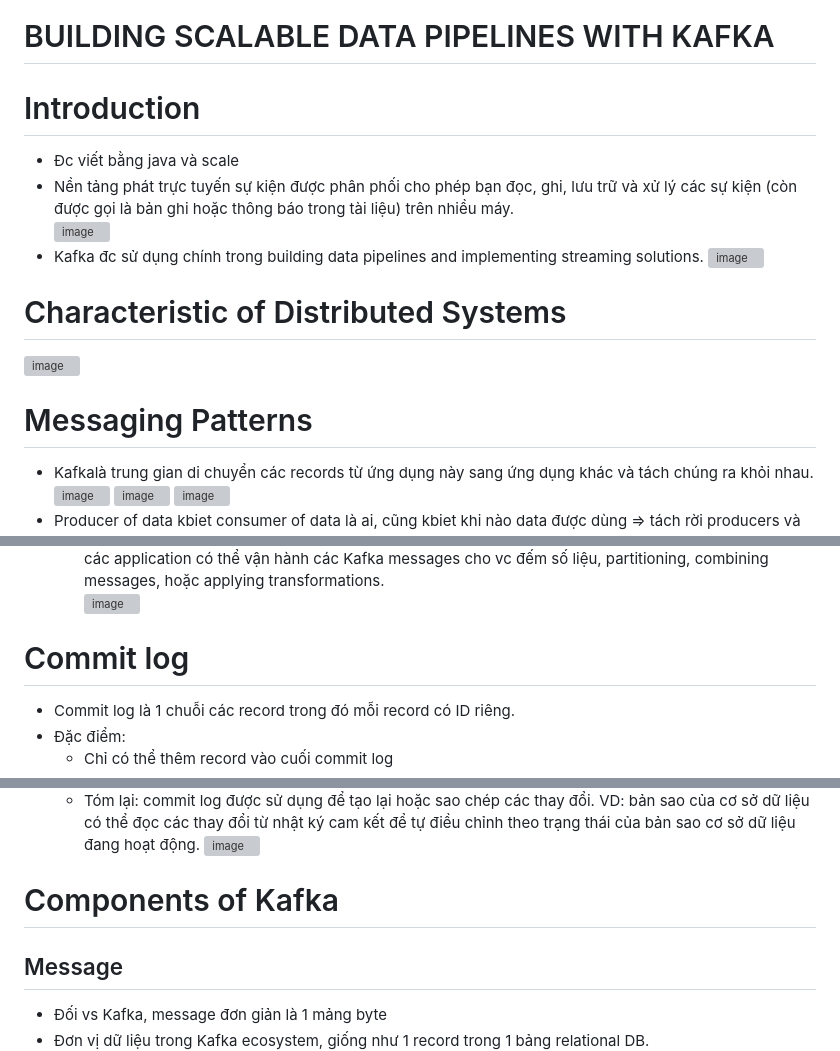
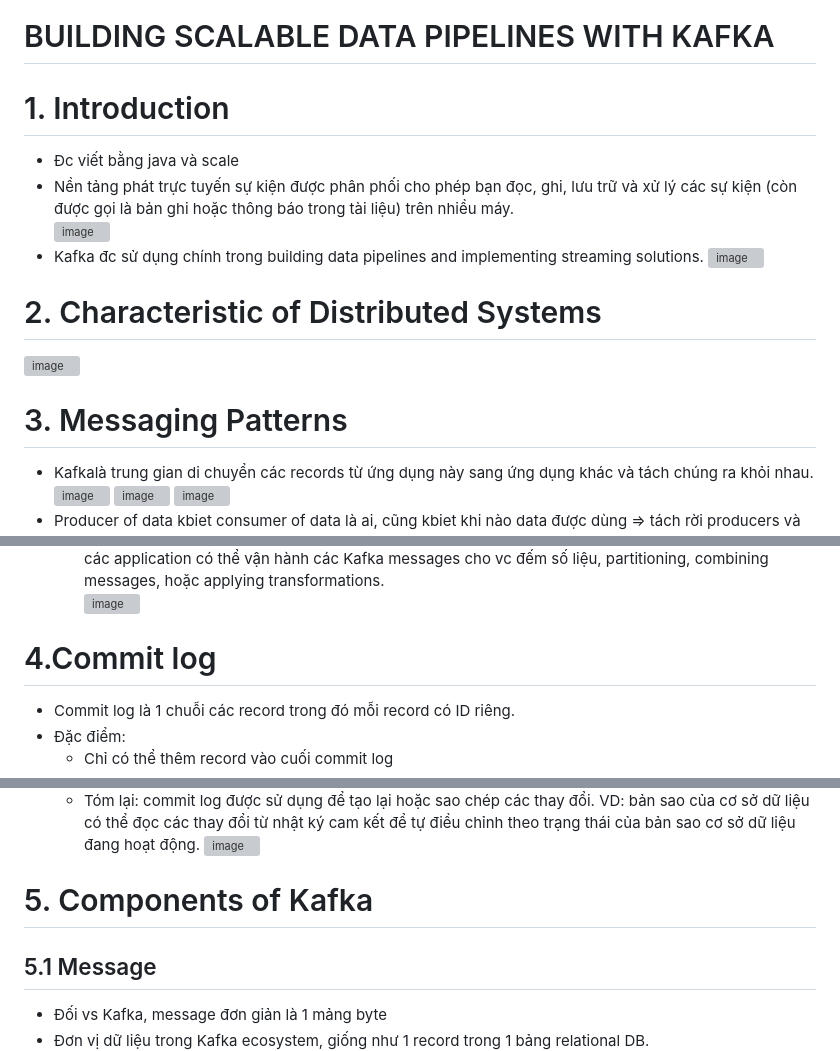
Before and after one commit to namdeptrai1102/DE_internship, a Markdown page: HHN/Report8.md, 3 parts joined by grey strips. Rendered like a GitHub page; grey boxes are pictures that could not be loaded.

```diff
--- a/HHN/Report8.md
+++ b/HHN/Report8.md
@@ -1,13 +1,13 @@
 # BUILDING SCALABLE DATA PIPELINES WITH KAFKA
-# Introduction
+# 1. Introduction
 - Đc viết bằng java và scale
 - Nền tảng phát trực tuyến sự kiện được phân phối cho phép bạn đọc, ghi, lưu trữ và xử lý các sự kiện (còn được gọi là bản ghi hoặc thông báo trong tài liệu) trên nhiều máy.
 ![image](https://github.com/namdeptrai1102/DE_internship/assets/109681639/4652bf80-2032-4bf1-b874-858a6822d7b7)
 - Kafka đc sử dụng chính trong building data pipelines and implementing streaming solutions.
 ![image](https://github.com/namdeptrai1102/DE_internship/assets/109681639/7aba2bb7-b42a-4169-8ce1-7b391c058aff)
-# Characteristic of Distributed Systems
+# 2. Characteristic of Distributed Systems
 ![image](https://github.com/namdeptrai1102/DE_internship/assets/109681639/33097ffd-401e-46d6-bf6f-5bdd0b57b8fc)
-# Messaging Patterns
+# 3. Messaging Patterns
 - Kafkalà trung gian di chuyển các records từ ứng dụng này sang ứng dụng khác và tách chúng ra khỏi nhau.
 ![image](https://github.com/namdeptrai1102/DE_internship/assets/109681639/e4726783-1ef9-4f56-9107-b913b7ad9dcb)
 ![image](https://github.com/namdeptrai1102/DE_internship/assets/109681639/3aacb7ce-7842-4e5a-a942-ce600aa54076)
@@ -22,7 +22,7 @@
   - Kafka dựa trên commit log (nhật ký ghi nhận) để lưu trữ và theo dõi các sự kiện. Khi dữ liệu trong cơ sở dữ liệu thay đổi (ví dụ: một bản ghi được thêm, sửa đổi hoặc xóa), thông tin về thay đổi đó được ghi vào commit log của Kafka. Từ commit log này, có thể trích xuất thông tin về các thay đổi dữ liệu và sử dụng nó để sao chép các cập nhật cơ sở dữ liệu đó lên hệ thống từ xa => data trên hệ thống từ xa luôn cập nhật và đồng bộ với cơ sở dữ liệu gốc.
   - Stream processing: Kafka có thể đc dùng bởi các streaming frameworks (VD: MapReduce), cho phép các application có thể vận hành các Kafka messages cho vc đếm số liệu, partitioning, combining messages, hoặc applying transformations.
 ![image](https://github.com/namdeptrai1102/DE_internship/assets/109681639/d87b5b79-24ac-4800-8c69-5c340f4f0bef)
-# Commit log
+# 4.Commit log
 - Commit log là 1 chuỗi các record trong đó mỗi record có ID riêng.
 - Đặc điểm:
   - Chỉ có thể thêm record vào cuối commit log
@@ -35,8 +35,8 @@
   - DB có thể tua lại và xem qua events trong commit log và thực hiện các thay đổi đối với cơ sở dữ liệu một cách không đồng bộ. Kể cả khi các thay đổi chưa được thực hiện và xảy ra sự cố, cơ sở dữ liệu vẫn có thể khôi phục bằng cách sử dụng các thay đổi được ghi lại trong commit log.
   - Tóm lại: commit log được sử dụng để tạo lại hoặc sao chép các thay đổi. VD: bản sao của cơ sở dữ liệu có thể đọc các thay đổi từ nhật ký cam kết để tự điều chỉnh theo trạng thái của bản sao cơ sở dữ liệu đang hoạt động.
 ![image](https://github.com/namdeptrai1102/DE_internship/assets/109681639/0e4521a3-fef4-434e-ae0f-57026b9d1096)
-# Components of Kafka
-## Message
+# 5. Components of Kafka
+## 5.1 Message
 - Đối vs Kafka, message đơn giản là 1 mảng byte
 - Đơn vị dữ liệu trong Kafka ecosystem, giống như 1 record trong 1 bảng relational DB.
   - Message đc gửi theo nhóm và nén lại vs nhau để giảm chi phí
```
Also changed, not shown: other parts of HHN/Report8.md (+3 -1 lines).
